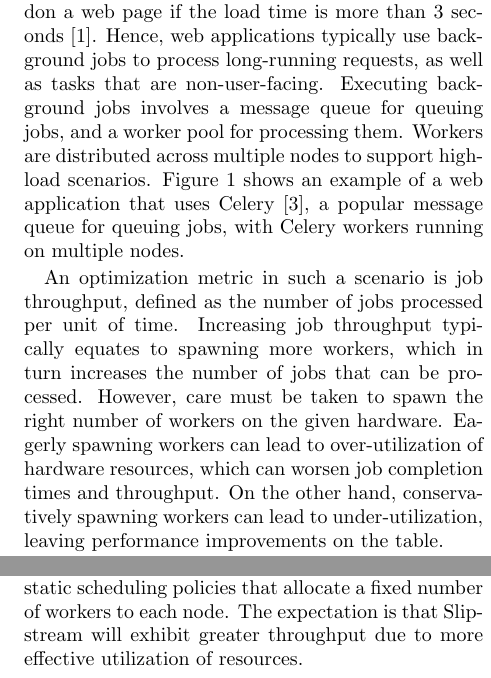
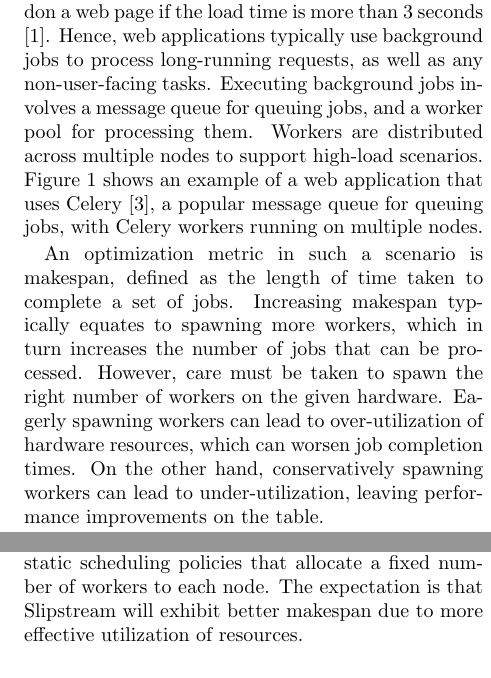
Before and after one commit to fabubaker/kenny, a LaTeX document (proposal/proposal.tex): two parts of the columns of pages 1 and 2 of 2, joined at a grey line, cut so that both start at the same text. Compiled offline with pdfLaTeX.

Commit message:
Update proposal to state makespan as optimization objective

```diff
--- a/proposal/proposal.tex
+++ b/proposal/proposal.tex
@@ -19,20 +19,20 @@ Present-day web applications process thousands of requests per second, each with
 strict response times. Studies have shown that the average user will abandon a
 web page if the load time is more than 3 seconds \cite{Akamai}. Hence, web
 applications typically use background jobs to process long-running requests, as
-well as tasks that are non-user-facing. Executing background jobs involves a
-message queue for queuing jobs, and a worker pool for processing them. Workers
-are distributed across multiple nodes to support high-load scenarios. Figure 1
-shows an example of a web application that uses Celery \cite{Celery}, a popular
+well as any non-user-facing tasks. Executing background jobs involves a message
+queue for queuing jobs, and a worker pool for processing them. Workers are
+distributed across multiple nodes to support high-load scenarios. Figure 1 shows
+an example of a web application that uses Celery \cite{Celery}, a popular
 message queue for queuing jobs, with Celery workers running on multiple nodes.
 
-An optimization metric in such a scenario is job throughput, defined as the
-number of jobs processed per unit of time. Increasing job throughput typically
-equates to spawning more workers, which in turn increases the number of jobs
-that can be processed. However, care must be taken to spawn the right number of
-workers on the given hardware. Eagerly spawning workers can lead to
-over-utilization of hardware resources, which can worsen job completion times
-and throughput. On the other hand, conservatively spawning workers can lead to
-under-utilization, leaving performance improvements on the table.
+An optimization metric in such a scenario is makespan, defined as the length of
+time taken to complete a set of jobs. Increasing makespan typically equates to
+spawning more workers, which in turn increases the number of jobs that can be
+processed. However, care must be taken to spawn the right number of workers on
+the given hardware. Eagerly spawning workers can lead to over-utilization of
+hardware resources, which can worsen job completion times. On the other hand,
+conservatively spawning workers can lead to under-utilization, leaving
+performance improvements on the table.
 
 \begin{figure}
   \includegraphics[width=\linewidth]{celery-diagram.png}
@@ -98,7 +98,7 @@ To evaluate Slipstream, we will use jobs with varying inputs that emulate the
 mixed workloads seen in a typical web application such as machine-learning and
 data-gathering jobs. We then compare it against static scheduling policies that
 allocate a fixed number of workers to each node. The expectation is that
-Slipstream will exhibit greater throughput due to more effective utilization of
+Slipstream will exhibit better makespan due to more effective utilization of
 resources.
 
 \printbibliography
```
Also changed, not shown: proposal/CPU-bound.png, proposal/IO-bound.png, proposal/proposal.tex (10 more changed lines), 1 other file.
